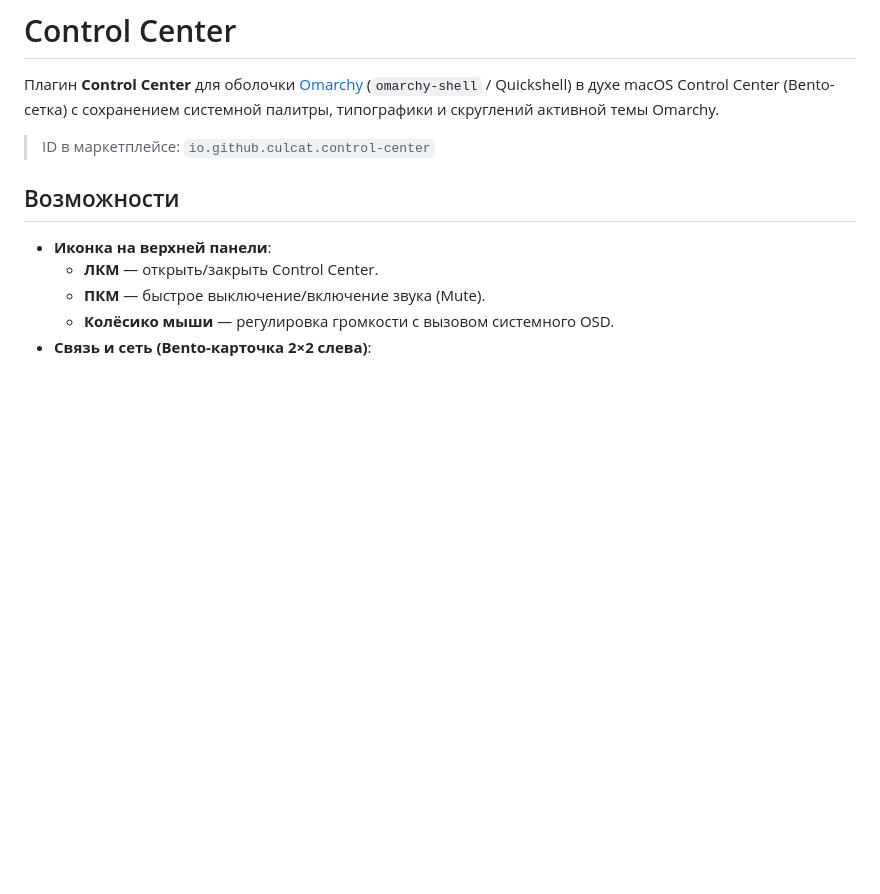
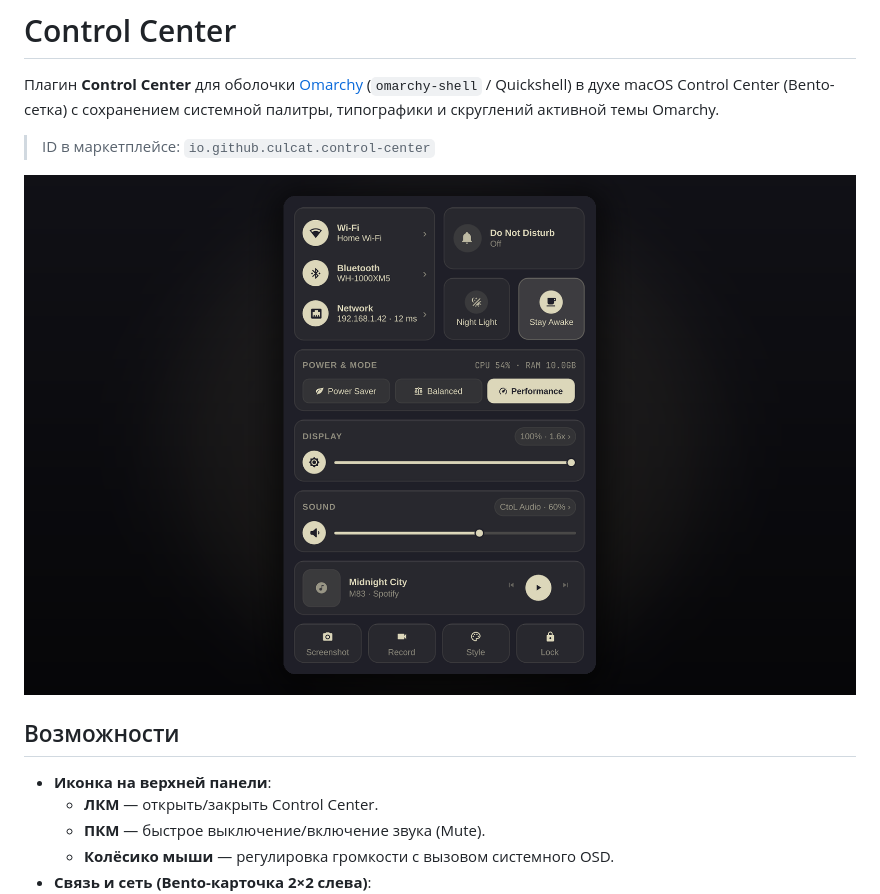
Before and after one commit to culcat/ControlCenter, a Markdown page: README.ru.md, the part around the change. Rendered like a GitHub page; pictures changed too: preview.png (added); blank space fills up the shorter version.

Commit message:
docs: add marketplace preview image

```diff
--- a/README.ru.md
+++ b/README.ru.md
@@ -3,6 +3,8 @@
 Плагин **Control Center** для оболочки [Omarchy](https://omarchy.org) (`omarchy-shell` / Quickshell) в духе macOS Control Center (Bento-сетка) с сохранением системной палитры, типографики и скруглений активной темы Omarchy.
 
 > ID в маркетплейсе: `io.github.culcat.control-center`
+
+![Превью Control Center](preview.png)
 
 ## Возможности
 
```
Also changed, not shown: README.md (+2 -0 lines).
